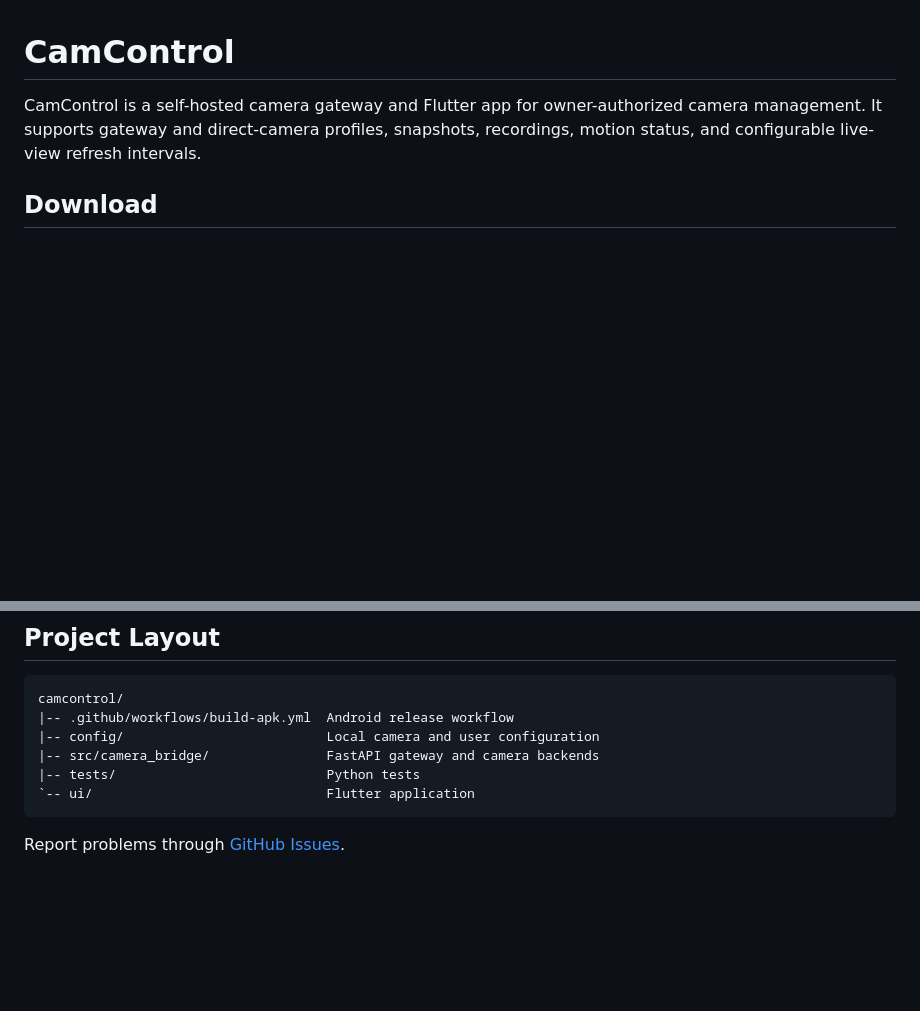
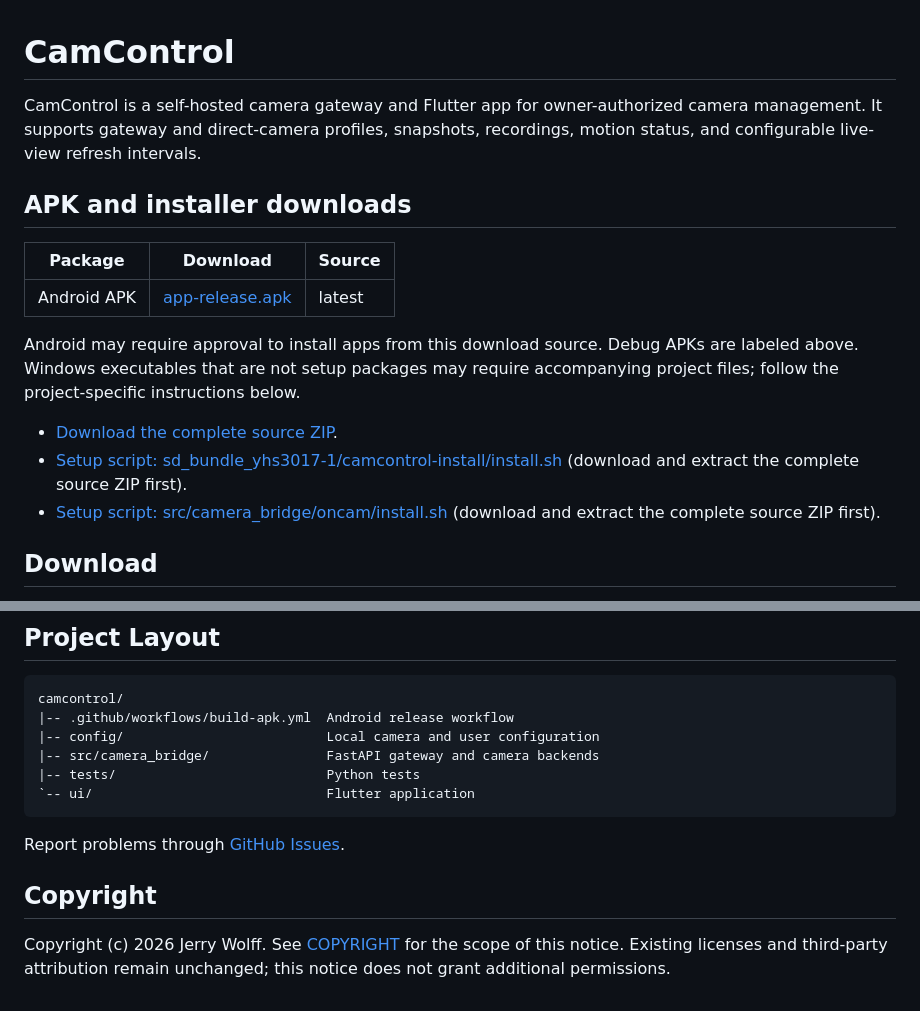
Before and after one commit to jwgmpi-wolff/camcontrol, a Markdown page: README.md, 2 parts joined by grey strips. Drawn GitHub-style; blank space fills up the shorter version.

Commit message:
Update README downloads and Jerry Wolff copyright
Co-authored-by: Copilot <223556219+Copilot@users.noreply.github.com>

````diff
--- a/README.md
+++ b/README.md
@@ -4,6 +4,20 @@ CamControl is a self-hosted camera gateway and Flutter app for
 owner-authorized camera management. It supports gateway and direct-camera
 profiles, snapshots, recordings, motion status, and configurable live-view
 refresh intervals.
+
+<!-- project-downloads:start -->
+## APK and installer downloads
+
+| Package | Download | Source |
+| --- | --- | --- |
+| Android APK | [app-release.apk](https://github.com/jwgmpi-wolff/camcontrol/releases/download/latest/app-release.apk) | latest |
+
+Android may require approval to install apps from this download source. Debug APKs are labeled above. Windows executables that are not setup packages may require accompanying project files; follow the project-specific instructions below.
+
+- [Download the complete source ZIP](https://github.com/jwgmpi-wolff/camcontrol/archive/refs/heads/main.zip).
+- [Setup script: sd_bundle_yhs3017-1/camcontrol-install/install.sh](./sd_bundle_yhs3017-1/camcontrol-install/install.sh) (download and extract the complete source ZIP first).
+- [Setup script: src/camera_bridge/oncam/install.sh](./src/camera_bridge/oncam/install.sh) (download and extract the complete source ZIP first).
+<!-- project-downloads:end -->
 
 ## Download
 
@@ -163,3 +177,9 @@ camcontrol/
 ```
 
 Report problems through [GitHub Issues](https://github.com/jwgmpi-wolff/camcontrol/issues).
+
+## Copyright
+
+Copyright (c) 2026 Jerry Wolff. See [COPYRIGHT](COPYRIGHT) for the scope of this
+notice. Existing licenses and third-party attribution remain unchanged; this
+notice does not grant additional permissions.
````
